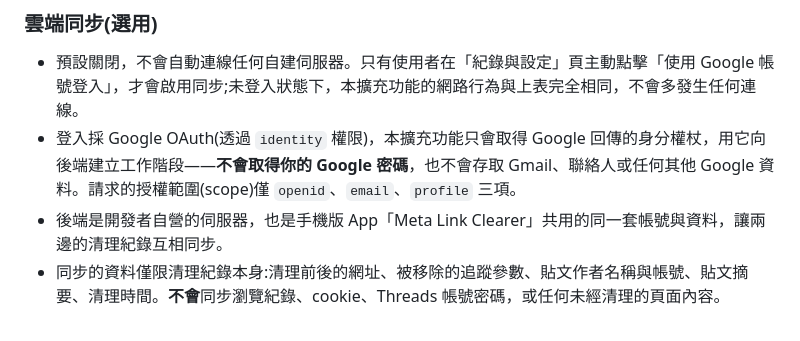
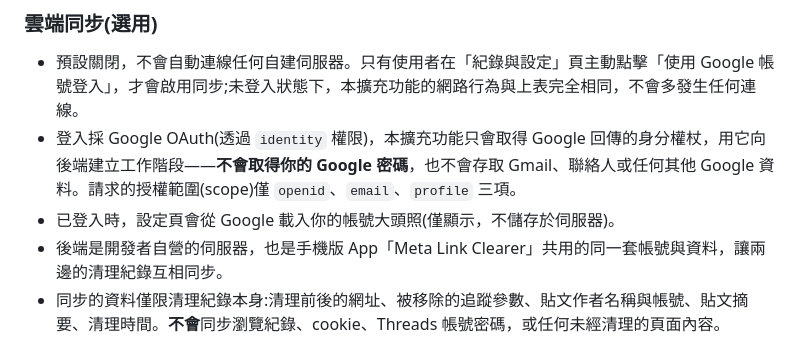
Before and after one commit to hunandy14/threads-clean-link, a Markdown page: README.md, the part around the change. Drawn GitHub-style.

```diff
--- a/README.md
+++ b/README.md
@@ -61,6 +61,7 @@ Chrome MV3 擴充功能，將 Threads 分享短連結與官方「複製連結」
 
 - 預設關閉，不會自動連線任何自建伺服器。只有使用者在「紀錄與設定」頁主動點擊「使用 Google 帳號登入」，才會啟用同步;未登入狀態下，本擴充功能的網路行為與上表完全相同，不會多發生任何連線。
 - 登入採 Google OAuth(透過 `identity` 權限)，本擴充功能只會取得 Google 回傳的身分權杖，用它向後端建立工作階段——**不會取得你的 Google 密碼**，也不會存取 Gmail、聯絡人或任何其他 Google 資料。請求的授權範圍(scope)僅 `openid`、`email`、`profile` 三項。
+- 已登入時，設定頁會從 Google 載入你的帳號大頭照(僅顯示，不儲存於伺服器)。
 - 後端是開發者自營的伺服器，也是手機版 App「Meta Link Clearer」共用的同一套帳號與資料，讓兩邊的清理紀錄互相同步。
 - 同步的資料僅限清理紀錄本身:清理前後的網址、被移除的追蹤參數、貼文作者名稱與帳號、貼文摘要、清理時間。**不會**同步瀏覽紀錄、cookie、Threads 帳號密碼，或任何未經清理的頁面內容。
 - 免費方案雲端保留最新 1,000 筆;本機紀錄不受影響，一律完整保留(不隨雲端上限被裁切)。
```
Also changed, not shown: docs/store-listing.md (+2 -2 lines).
